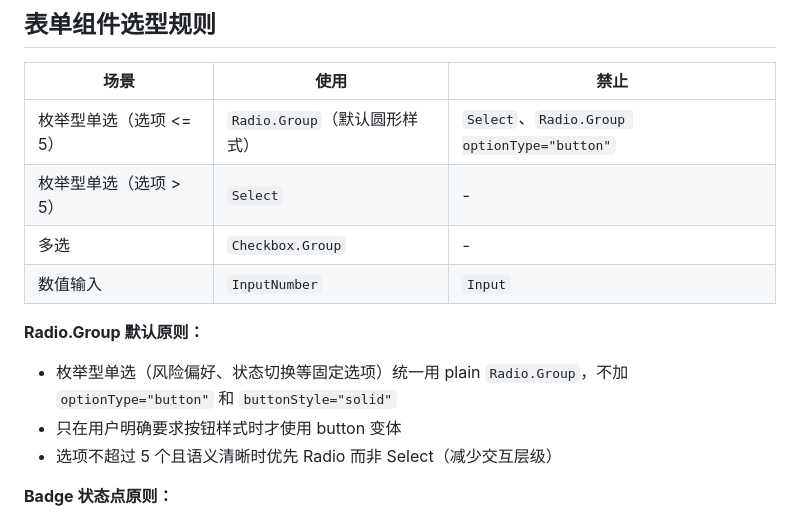
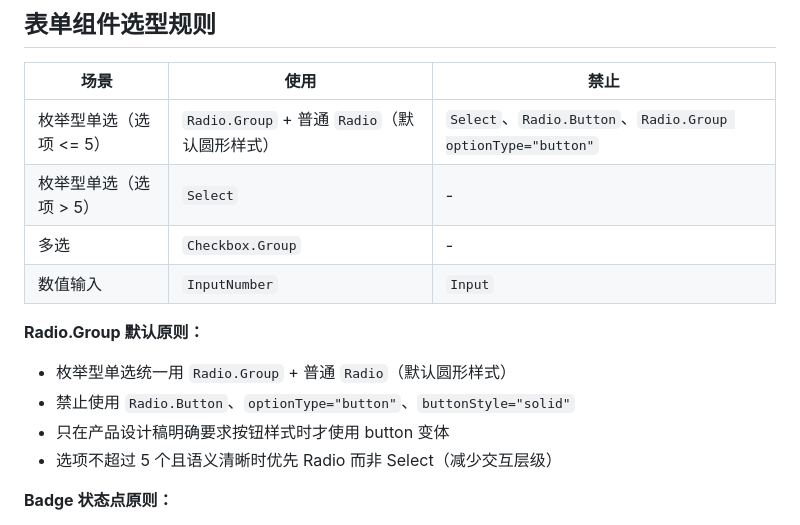
Before and after one commit to kehr/Richman, a Markdown page: docs/standards/frontend.md, the part around the change. Drawn GitHub-style.

Commit message:
docs(standards): explicitly forbid Radio.Button in frontend component selection rules

```diff
--- a/docs/standards/frontend.md
+++ b/docs/standards/frontend.md
@@ -197,14 +197,15 @@ import { Sparkles, BrainCircuit, Zap } from "lucide-react";
 
 | 场景 | 使用 | 禁止 |
 |------|-----|------|
-| 枚举型单选（选项 <= 5） | `Radio.Group`（默认圆形样式） | `Select`、`Radio.Group optionType="button"` |
+| 枚举型单选（选项 <= 5） | `Radio.Group` + 普通 `Radio`（默认圆形样式） | `Select`、`Radio.Button`、`Radio.Group optionType="button"` |
 | 枚举型单选（选项 > 5） | `Select` | - |
 | 多选 | `Checkbox.Group` | - |
 | 数值输入 | `InputNumber` | `Input` |
 
 **Radio.Group 默认原则：**
-- 枚举型单选（风险偏好、状态切换等固定选项）统一用 plain `Radio.Group`，不加 `optionType="button"` 和 `buttonStyle="solid"`
-- 只在用户明确要求按钮样式时才使用 button 变体
+- 枚举型单选统一用 `Radio.Group` + 普通 `Radio`（默认圆形样式）
+- 禁止使用 `Radio.Button`、`optionType="button"`、`buttonStyle="solid"`
+- 只在产品设计稿明确要求按钮样式时才使用 button 变体
 - 选项不超过 5 个且语义清晰时优先 Radio 而非 Select（减少交互层级）
 
 
```
